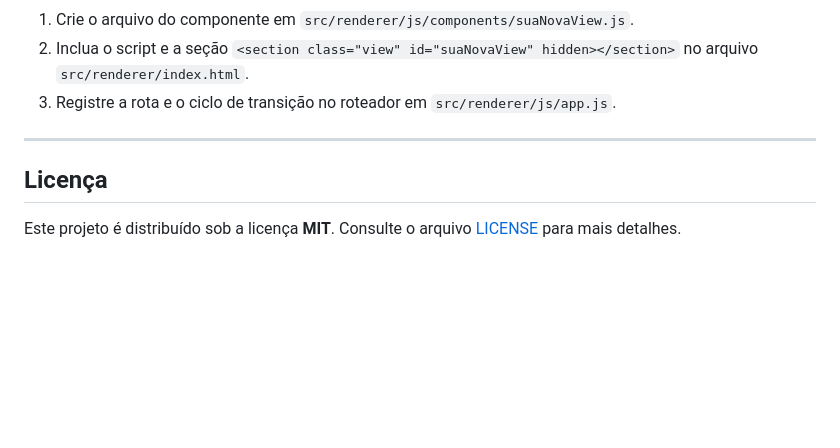
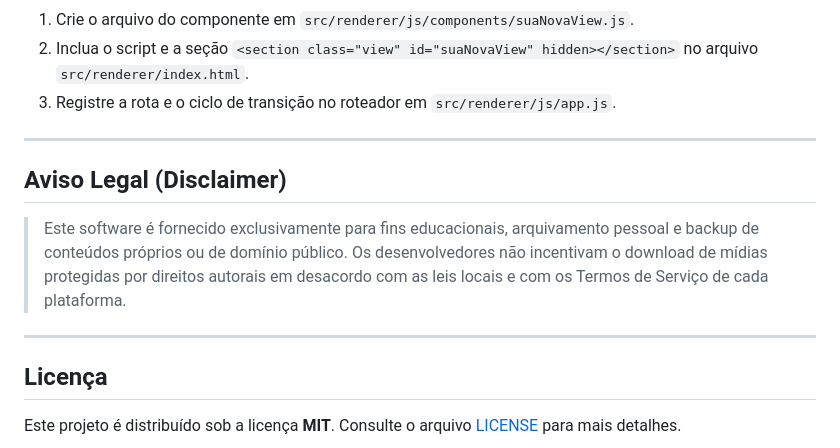
Before and after one commit to andreluizdasilvaa/clipdrop, a Markdown page: README.md, the part around the change. GitHub-like rendering; blank space fills up the shorter version.

Commit message:
docs: update project documentation in README

```diff
--- a/README.md
+++ b/README.md
@@ -277,6 +277,12 @@ Ao estender o ClipDrop com novos recursos, siga as seguintes diretrizes arquitet
 
 ---
 
+## Aviso Legal (Disclaimer)
+
+> Este software é fornecido exclusivamente para fins educacionais, arquivamento pessoal e backup de conteúdos próprios ou de domínio público. Os desenvolvedores não incentivam o download de mídias protegidas por direitos autorais em desacordo com as leis locais e com os Termos de Serviço de cada plataforma.
+
+---
+
 ## Licença
 
 Este projeto é distribuído sob a licença **MIT**. Consulte o arquivo [LICENSE](LICENSE) para mais detalhes.
```
